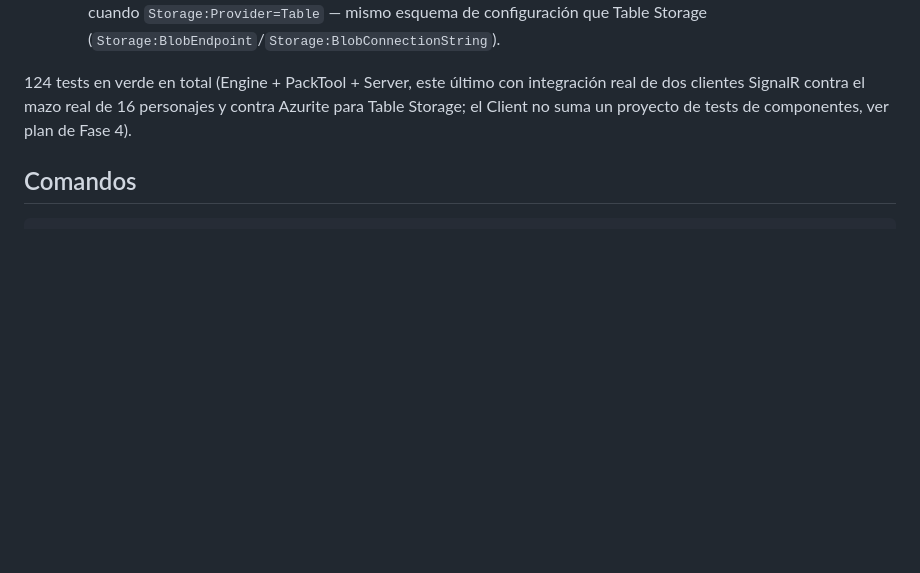
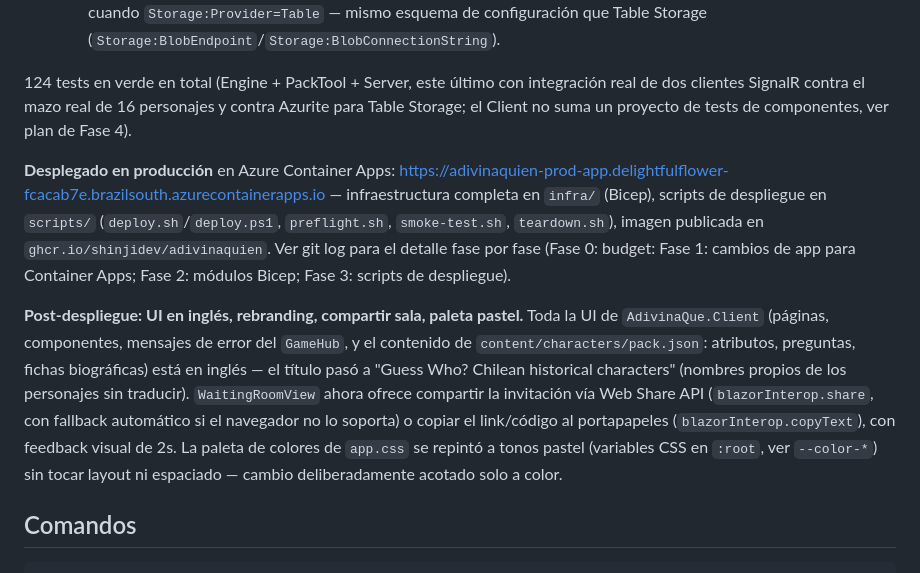
Before and after one commit to shinjiDev/adivinaquien, a Markdown page: CLAUDE.md, the part around the change. Drawn GitHub-style; blank space fills up the shorter version.

Commit message:
docs: documentar despliegue en produccion y cambios post-deploy en CLAUDE.md
Co-Authored-By: Claude Sonnet 5 <noreply@anthropic.com>

```diff
--- a/CLAUDE.md
+++ b/CLAUDE.md
@@ -78,6 +78,25 @@ el rival debe adivinar — la partida recién pasa a `InTurn` cuando ambos eligi
 124 tests en verde en total (Engine + PackTool + Server, este último con integración real
 de dos clientes SignalR contra el mazo real de 16 personajes y contra Azurite para
 Table Storage; el Client no suma un proyecto de tests de componentes, ver plan de Fase 4).
+
+**Desplegado en producción** en Azure Container Apps:
+https://adivinaquien-prod-app.delightfulflower-fcacab7e.brazilsouth.azurecontainerapps.io
+— infraestructura completa en `infra/` (Bicep), scripts de despliegue en `scripts/`
+(`deploy.sh`/`deploy.ps1`, `preflight.sh`, `smoke-test.sh`, `teardown.sh`), imagen
+publicada en `ghcr.io/shinjidev/adivinaquien`. Ver git log para el detalle fase por fase
+(Fase 0: budget: Fase 1: cambios de app para Container Apps; Fase 2: módulos Bicep;
+Fase 3: scripts de despliegue).
+
+**Post-despliegue: UI en inglés, rebranding, compartir sala, paleta pastel.** Toda la UI
+de `AdivinaQue.Client` (páginas, componentes, mensajes de error del `GameHub`, y el
+contenido de `content/characters/pack.json`: atributos, preguntas, fichas biográficas)
+está en inglés — el título pasó a "Guess Who? Chilean historical characters" (nombres
+propios de los personajes sin traducir). `WaitingRoomView` ahora ofrece compartir la
+invitación vía Web Share API (`blazorInterop.share`, con fallback automático si el
+navegador no lo soporta) o copiar el link/código al portapapeles
+(`blazorInterop.copyText`), con feedback visual de 2s. La paleta de colores de
+`app.css` se repintó a tonos pastel (variables CSS en `:root`, ver `--color-*`) sin
+tocar layout ni espaciado — cambio deliberadamente acotado solo a color.
 
 ## Comandos
 
```
